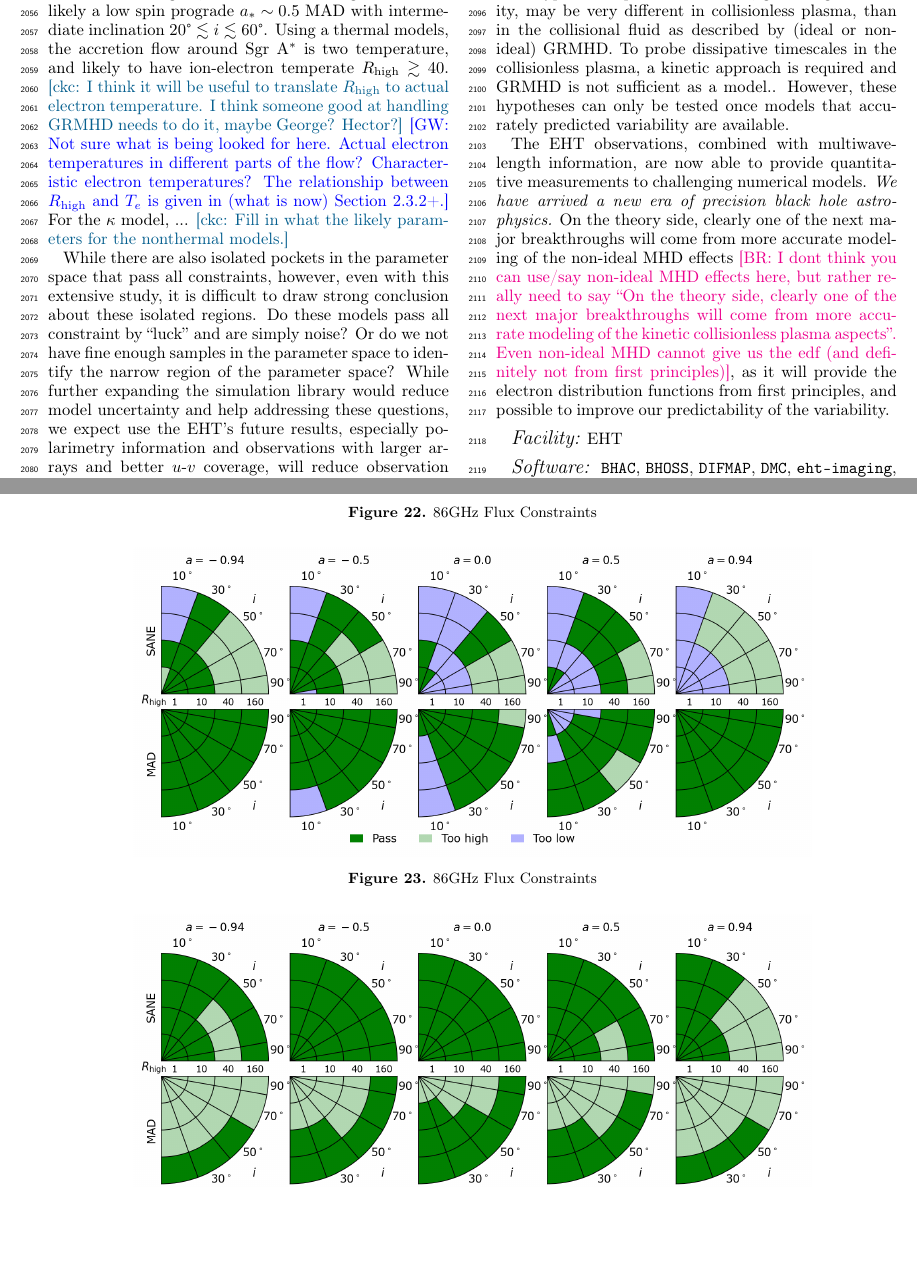
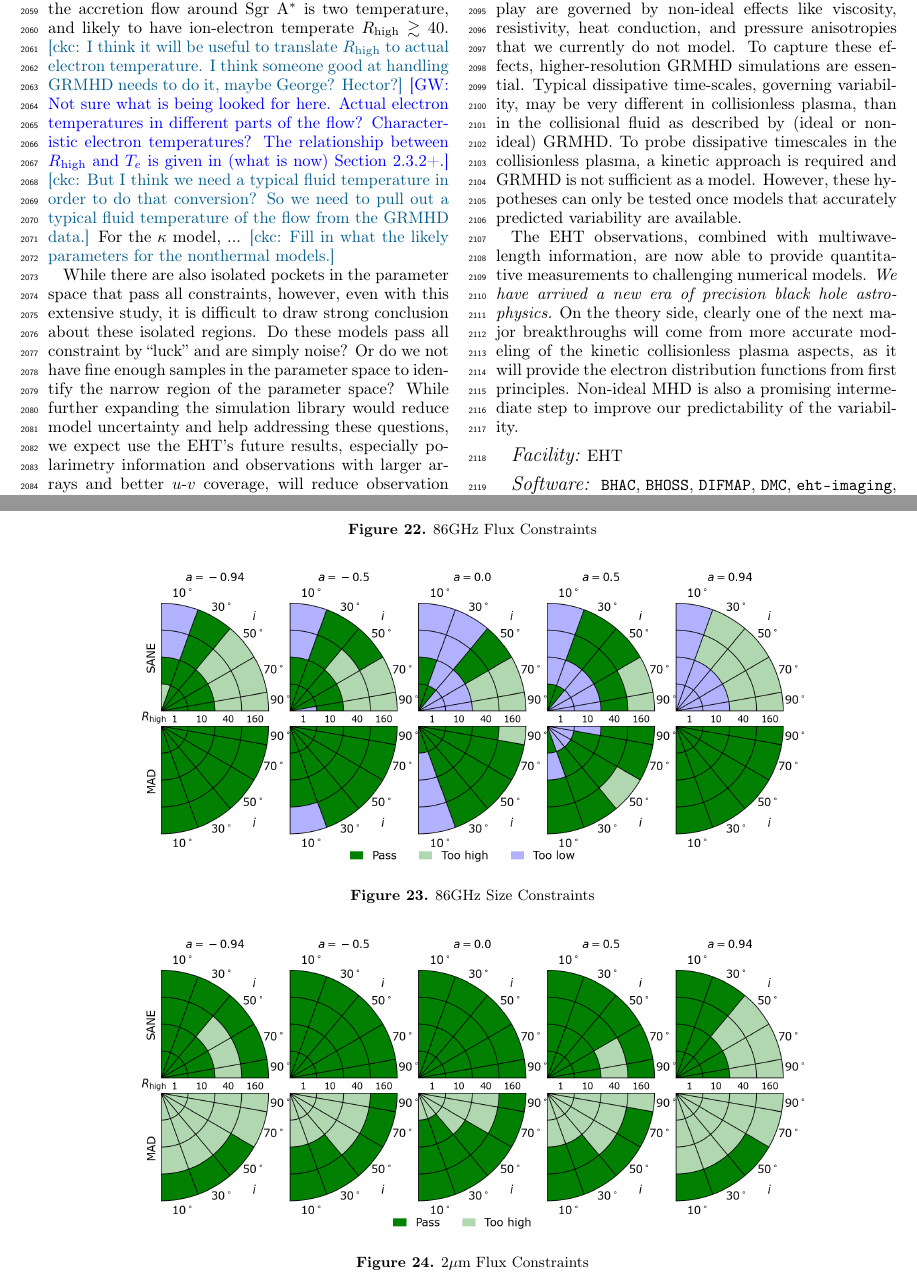
Before and after one commit to rndref/EHT_SGRA5, a LaTeX paper (main.tex, which reads appendix_tables.tex, conclusions.tex): two parts of pages 29 and 32 of 62, joined at a grey line, cut so that both start at the same text, the shorter picture padded with empty space. Compiled offline with pdfLaTeX.

Commit message:
Updates from overleaf

```diff
--- a/appendix_tables.tex
+++ b/appendix_tables.tex
@@ -56,7 +56,7 @@ Then the non-EHT constraints.
 \begin{figure*}
   \centering
   \includegraphics[width=0.8\textwidth]{./figures/86GHz_size_Constraints.png}
-  \caption{86GHz Flux Constraints}
+  \caption{86GHz Size Constraints}
   \label{fig:86GHz_size_pizza}
 \end{figure*}
 \begin{figure*}
--- a/conclusions.tex
+++ b/conclusions.tex
@@ -33,6 +34,9 @@ temperature, and likely to have ion-electron temperate $\Rh \gtrsim
   in different parts of the flow? Characteristic electron temperatures?
   The relationship between $\Rh$ and $T_e$ is given in (what is now)
   Section 2.3.2+.}
+\ckc{But I think we need a typical fluid temperature in order to do that
+conversion?  So we need to pull out a typical fluid temperature of the
+flow from the GRMHD data.}
 For the $\kappa$ model, ...
 \ckc{Fill in what the likely parameters for the nonthermal models.}
 
@@ -66,7 +70,9 @@ now able to provide quantitative measurements to challenging numerical
 models.
 \emph{We have arrived a new era of precision black hole astrophysics.}
 On the theory side, clearly one of the next major breakthroughs will
-come from more accurate modeling of the non-ideal MHD effects \br{I dont think you can use/say non-ideal MHD effects here, but rather really need to say ``On the theory side, clearly one of the next major breakthroughs will
-come from more accurate modeling of the kinetic collisionless plasma aspects''. Even non-ideal MHD cannot give us the edf (and definitely not from first principles)}, as it will
-provide the electron distribution functions from first principles, and
-possible to improve our predictability of the variability.
+come from more accurate modeling of the kinetic collisionless plasma aspects,
+as it will provide the electron distribution functions from first principles.
+%\br{I dont think you can use/say non-ideal MHD effects here, but rather really need to say ``On the theory side, clearly one of the next major breakthroughs will
+%come from more accurate modeling of the kinetic collisionless plasma aspects''. Even non-ideal MHD cannot give us the edf (and definitely not from first principles)},
+Non-ideal MHD is also a promising intermediate step to improve our
+predictability of the variability.
```
Also changed, not shown: models.tex (+1 -1 lines), conclusions.tex (5 more changed lines).
